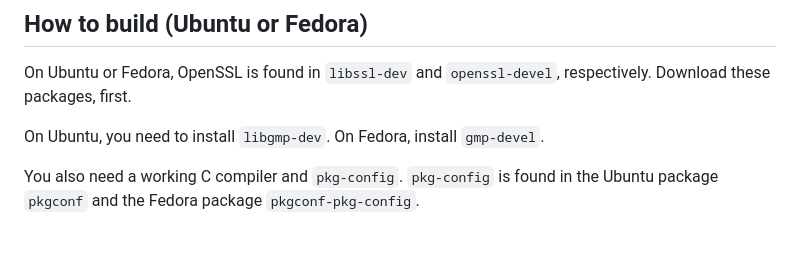
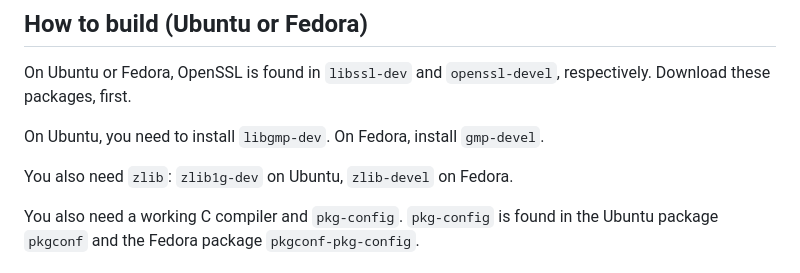
Before and after one commit to axionbuster/mmm, a Markdown page: README.md, the part around the change. Rendered like a GitHub page; blank space fills up the shorter version.

Commit message:
(zlib needed)

```diff
--- a/README.md
+++ b/README.md
@@ -55,6 +55,8 @@ On Ubuntu or Fedora, OpenSSL is found in `libssl-dev` and `openssl-devel`, respe
 
 On Ubuntu, you need to install `libgmp-dev`. On Fedora, install `gmp-devel`.
 
+You also need `zlib`: `zlib1g-dev` on Ubuntu, `zlib-devel` on Fedora.
+
 You also need a working C compiler and `pkg-config`. `pkg-config` is found in the Ubuntu package `pkgconf` and the Fedora package `pkgconf-pkg-config`.
 
 ## Immediate help
```
